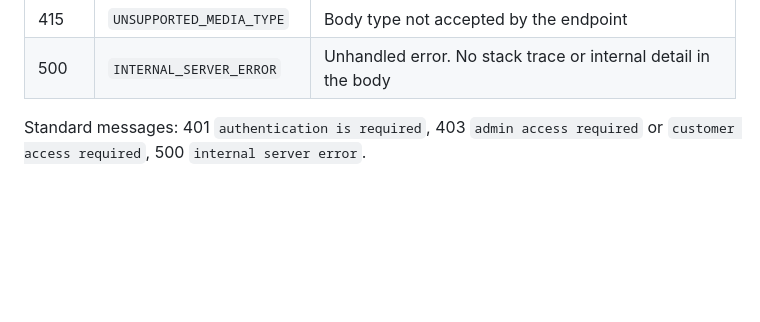
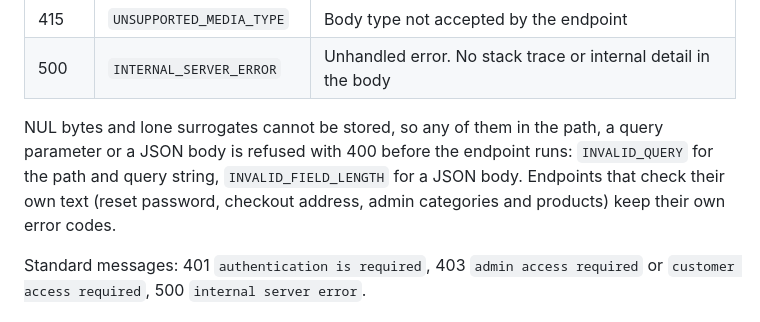
Before and after one commit to guykongthong/Core-and-Co-Re-engineering, a Markdown page: docs/api-contract.md, the part around the change. GitHub-like rendering; blank space fills up the shorter version.

Commit message:
docs(api): note 400 for NUL and lone surrogate input

```diff
--- a/docs/api-contract.md
+++ b/docs/api-contract.md
@@ -61,6 +61,8 @@ These can be returned by any endpoint and are not repeated in the tables unless
 | 405 | `METHOD_NOT_ALLOWED` | Route exists, method does not |
 | 415 | `UNSUPPORTED_MEDIA_TYPE` | Body type not accepted by the endpoint |
 | 500 | `INTERNAL_SERVER_ERROR` | Unhandled error. No stack trace or internal detail in the body |
+
+NUL bytes and lone surrogates cannot be stored, so any of them in the path, a query parameter or a JSON body is refused with 400 before the endpoint runs: `INVALID_QUERY` for the path and query string, `INVALID_FIELD_LENGTH` for a JSON body. Endpoints that check their own text (reset password, checkout address, admin categories and products) keep their own error codes.
 
 Standard messages: 401 `authentication is required`, 403 `admin access required` or `customer access required`, 500 `internal server error`.
 
```
